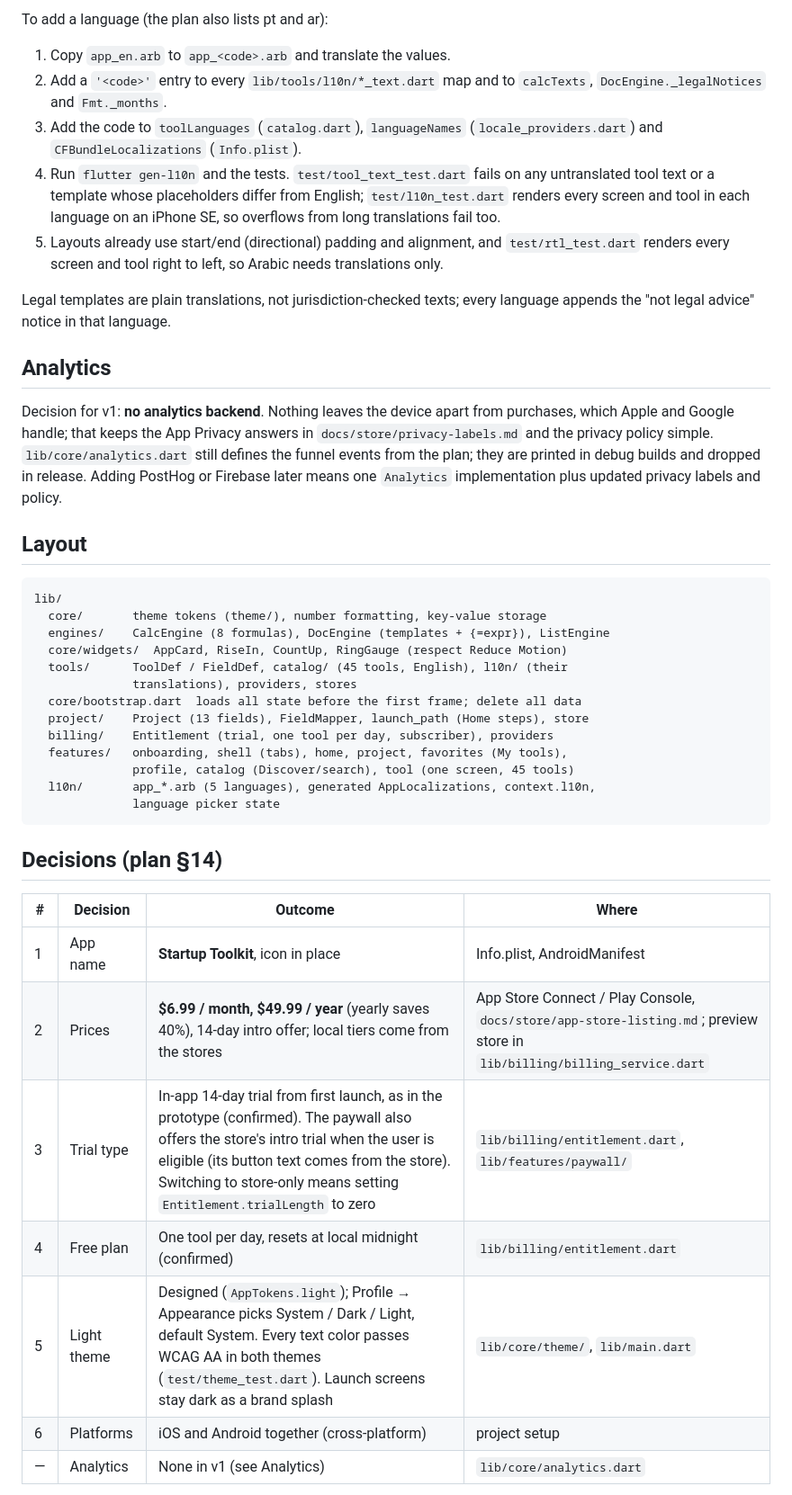
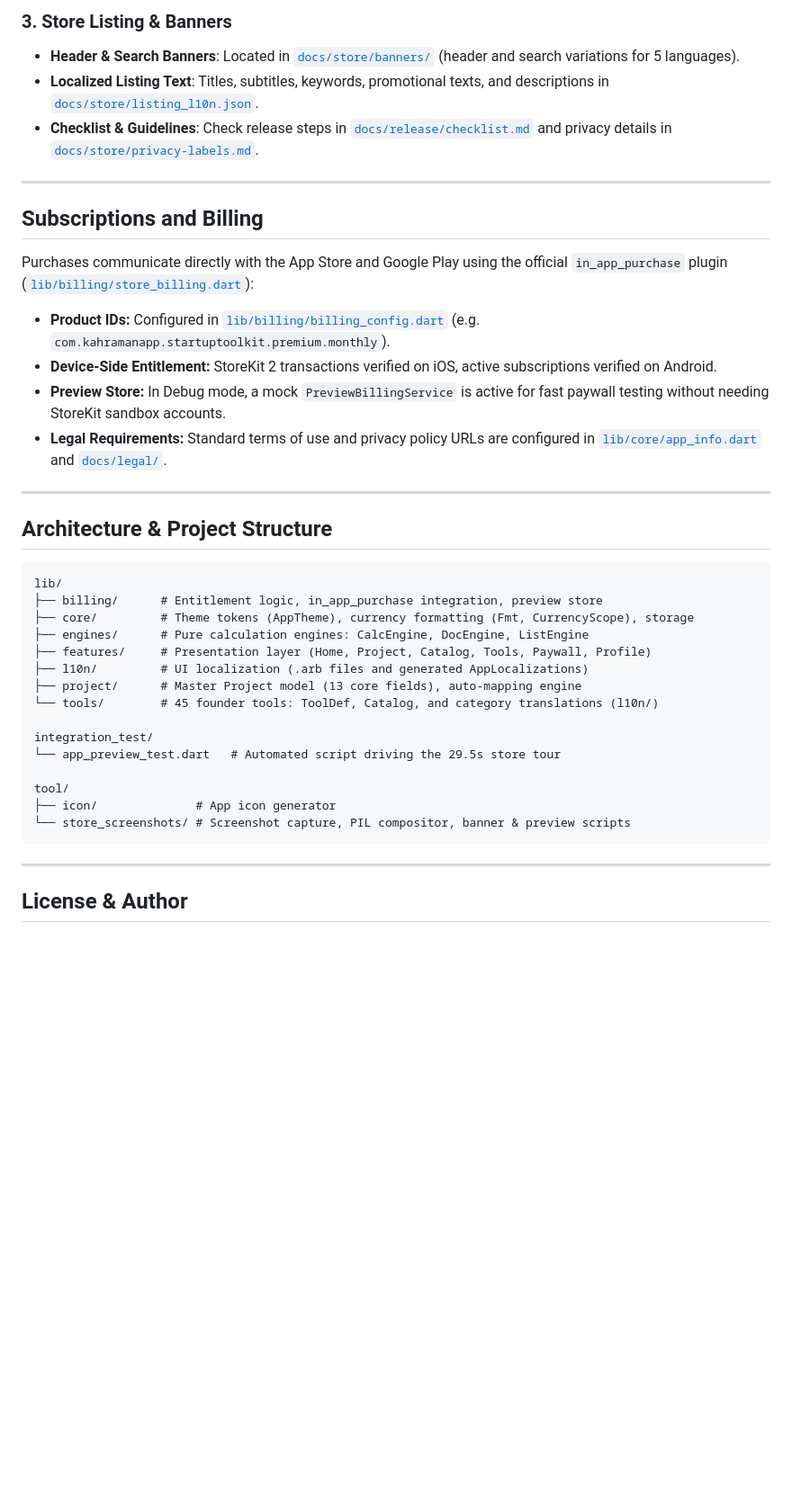
Before and after one commit to bunyamin027/startup-toolkits, a Markdown page: README.md, the part around one of its changes. Shown at 90% size. Drawn GitHub-style; blank space fills up the shorter version.

````diff
--- a/README.md
+++ b/README.md
@@ -66,59 +70,43 @@ anything the user typed stays as typed.
 
-To add a language (the plan also lists pt and ar):
+### 3. Store Listing & Banners
+- **Header & Search Banners**: Located in [`docs/store/banners/`](docs/store/banners/) (header and search variations for 5 languages).
+- **Localized Listing Text**: Titles, subtitles, keywords, promotional texts, and descriptions in [`docs/store/listing_l10n.json`](docs/store/listing_l10n.json).
+- **Checklist & Guidelines**: Check release steps in [`docs/release/checklist.md`](docs/release/checklist.md) and privacy details in [`docs/store/privacy-labels.md`](docs/store/privacy-labels.md).
 
-1. Copy `app_en.arb` to `app_<code>.arb` and translate the values.
-2. Add a `'<code>'` entry to every `lib/tools/l10n/*_text.dart` map and to
-   `calcTexts`, `DocEngine._legalNotices` and `Fmt._months`.
-3. Add the code to `toolLanguages` (`catalog.dart`), `languageNames`
-   (`locale_providers.dart`) and `CFBundleLocalizations` (`Info.plist`).
-4. Run `flutter gen-l10n` and the tests. `test/tool_text_test.dart` fails on
-   any untranslated tool text or a template whose placeholders differ from
-   English; `test/l10n_test.dart` renders every screen and tool in each
-   language on an iPhone SE, so overflows from long translations fail too.
-5. Layouts already use start/end (directional) padding and alignment, and
-   `test/rtl_test.dart` renders every screen and tool right to left, so
-   Arabic needs translations only.
+---
 
-Legal templates are plain translations, not jurisdiction-checked texts;
-every language appends the "not legal advice" notice in that language.
+## Subscriptions and Billing
 
-## Analytics
+Purchases communicate directly with the App Store and Google Play using the official `in_app_purchase` plugin ([`lib/billing/store_billing.dart`](lib/billing/store_billing.dart)):
 
-Decision for v1: **no analytics backend**. Nothing leaves the device apart
-from purchases, which Apple and Google handle; that keeps the App Privacy answers in
-`docs/store/privacy-labels.md` and the privacy policy simple.
-`lib/core/analytics.dart` still defines the funnel events from the plan;
-they are printed in debug builds and dropped in release. Adding PostHog or
-Firebase later means one `Analytics` implementation plus updated privacy
-labels and policy.
+- **Product IDs:** Configured in [`lib/billing/billing_config.dart`](lib/billing/billing_config.dart) (e.g. `com.kahramanapp.startuptoolkit.premium.monthly`).
+- **Device-Side Entitlement:** StoreKit 2 transactions verified on iOS, active subscriptions verified on Android.
+- **Preview Store:** In Debug mode, a mock `PreviewBillingService` is active for fast paywall testing without needing StoreKit sandbox accounts.
+- **Legal Requirements:** Standard terms of use and privacy policy URLs are configured in [`lib/core/app_info.dart`](lib/core/app_info.dart) and [`docs/legal/`](docs/legal/).
 
-## Layout
+---
+
+## Architecture & Project Structure
 
 ```text
 lib/
-  core/       theme tokens (theme/), number formatting, key-value storage
-  engines/    CalcEngine (8 formulas), DocEngine (templates + {=expr}), ListEngine
-  core/widgets/  AppCard, RiseIn, CountUp, RingGauge (respect Reduce Motion)
-  tools/      ToolDef / FieldDef, catalog/ (45 tools, English), l10n/ (their
-              translations), providers, stores
-  core/bootstrap.dart  loads all state before the first frame; delete all data
-  project/    Project (13 fields), FieldMapper, launch_path (Home steps), store
-  billing/    Entitlement (trial, one tool per day, subscriber), providers
-  features/   onboarding, shell (tabs), home, project, favorites (My tools),
-              profile, catalog (Discover/search), tool (one screen, 45 tools)
-  l10n/       app_*.arb (5 languages), generated AppLocalizations, context.l10n,
-              language picker state
+├── billing/      # Entitlement logic, in_app_purchase integration, preview store
+├── core/         # Theme tokens (AppTheme), currency formatting (Fmt, CurrencyScope), storage
+├── engines/      # Pure calculation engines: CalcEngine, DocEngine, ListEngine
+├── features/     # Presentation layer (Home, Project, Catalog, Tools, Paywall, Profile)
+├── l10n/         # UI localization (.arb files and generated AppLocalizations)
+├── project/      # Master Project model (13 core fields), auto-mapping engine
+└── tools/        # 45 founder tools: ToolDef, Catalog, and category translations (l10n/)
+
+integration_test/
+└── app_preview_test.dart   # Automated script driving the 29.5s store tour
+
+tool/
+├── icon/              # App icon generator
+└── store_screenshots/ # Screenshot capture, PIL compositor, banner & preview scripts
 ```
 
-## Decisions (plan §14)
+---
 
-| # | Decision | Outcome | Where |
-| --- | --- | --- | --- |
-| 1 | App name | **Startup Toolkit**, icon in place | Info.plist, AndroidManifest |
-| 2 | Prices | **$6.99 / month, $49.99 / year** (yearly saves 40%), 14-day intro offer; local tiers come from the stores | App Store Connect / Play Console, `docs/store/app-store-listing.md`; preview store in `lib/billing/billing_service.dart` |
-| 3 | Trial type | In-app 14-day trial from first launch, as in the prototype (confirmed). The paywall also offers the store's intro trial when the user is eligible (its button text comes from the store). Switching to store-only means setting `Entitlement.trialLength` to zero | `lib/billing/entitlement.dart`, `lib/features/paywall/` |
-| 4 | Free plan | One tool per day, resets at local midnight (confirmed) | `lib/billing/entitlement.dart` |
-| 5 | Light theme | Designed (`AppTokens.light`); Profile → Appearance picks System / Dark / Light, default System. Every text color passes WCAG AA in both themes (`test/theme_test.dart`). Launch screens stay dark as a brand splash | `lib/core/theme/`, `lib/main.dart` |
-| 6 | Platforms | iOS and Android together (cross-platform) | project setup |
-| — | Analytics | None in v1 (see Analytics) | `lib/core/analytics.dart` |
+## License & Author
 
````
Also changed, not shown: other parts of README.md (+50 -57 lines).
